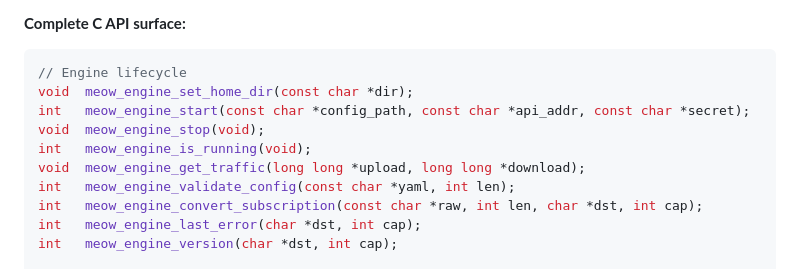
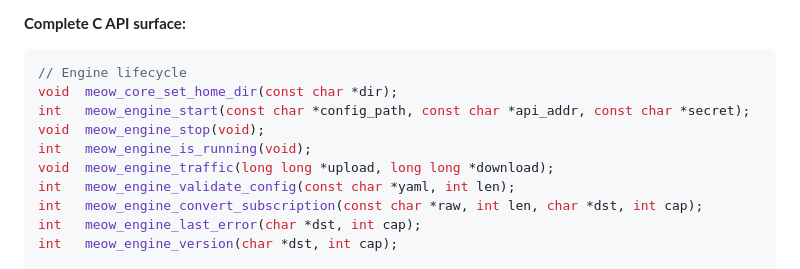
Before and after one commit to madeye/meow-ios, a Markdown page: docs/PRD.md, the part around the change. Rendered like a GitHub page.

````diff
--- a/docs/PRD.md
+++ b/docs/PRD.md
@@ -120,11 +120,11 @@ Remote proxy server
 **Complete C API surface:**
 ```c
 // Engine lifecycle
-void  meow_engine_set_home_dir(const char *dir);
+void  meow_core_set_home_dir(const char *dir);
 int   meow_engine_start(const char *config_path, const char *api_addr, const char *secret);
 void  meow_engine_stop(void);
 int   meow_engine_is_running(void);
-void  meow_engine_get_traffic(long long *upload, long long *download);
+void  meow_engine_traffic(long long *upload, long long *download);
 int   meow_engine_validate_config(const char *yaml, int len);
 int   meow_engine_convert_subscription(const char *raw, int len, char *dst, int cap);
 int   meow_engine_last_error(char *dst, int cap);
````
Also changed, not shown: docs/PROJECT_PLAN.md (+3 -3 lines), docs/TEST_STRATEGY.md (+2 -2 lines).
